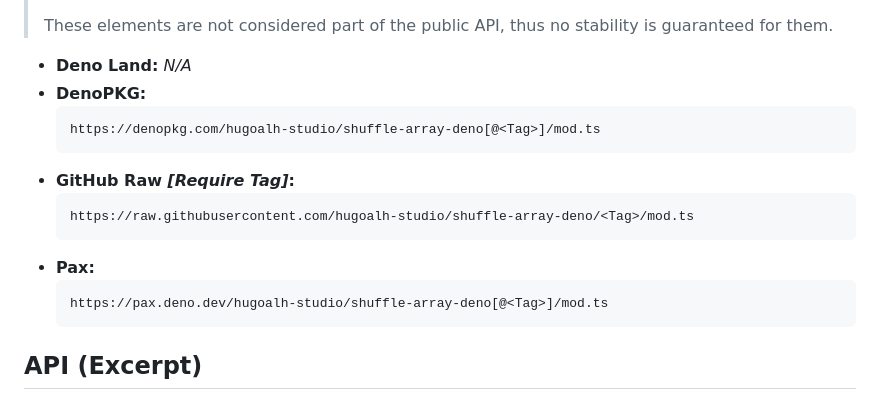
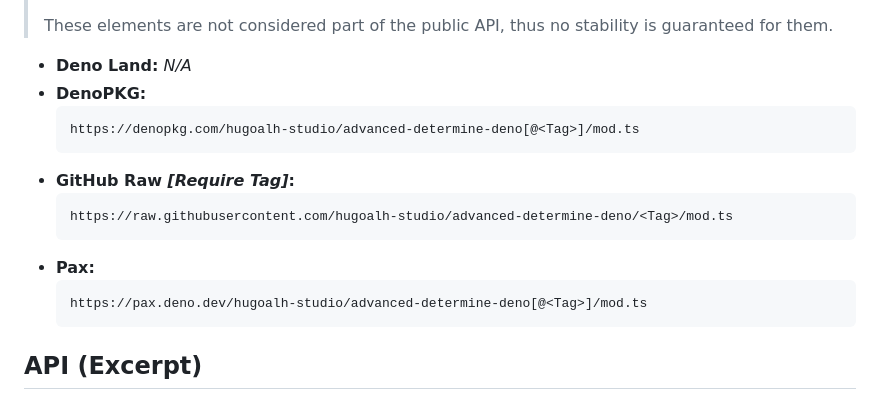
Before and after one commit to hugoalh-studio/advanced-determine-deno, a Markdown page: README.md, the part around the change. GitHub-like rendering.

Commit message:
Fix incorrect url

````diff
--- a/README.md
+++ b/README.md
@@ -33,15 +33,15 @@ A Deno module to provide advanced method to determine item.
 - **Deno Land:** *N/A*
 - **DenoPKG:**
   ```
-  https://denopkg.com/hugoalh-studio/shuffle-array-deno[@<Tag>]/mod.ts
+  https://denopkg.com/hugoalh-studio/advanced-determine-deno[@<Tag>]/mod.ts
   ```
 - **GitHub Raw *\[Require Tag\]*:**
   ```
-  https://raw.githubusercontent.com/hugoalh-studio/shuffle-array-deno/<Tag>/mod.ts
+  https://raw.githubusercontent.com/hugoalh-studio/advanced-determine-deno/<Tag>/mod.ts
   ```
 - **Pax:**
   ```
-  https://pax.deno.dev/hugoalh-studio/shuffle-array-deno[@<Tag>]/mod.ts
+  https://pax.deno.dev/hugoalh-studio/advanced-determine-deno[@<Tag>]/mod.ts
   ```
 
 ## API (Excerpt)
````
